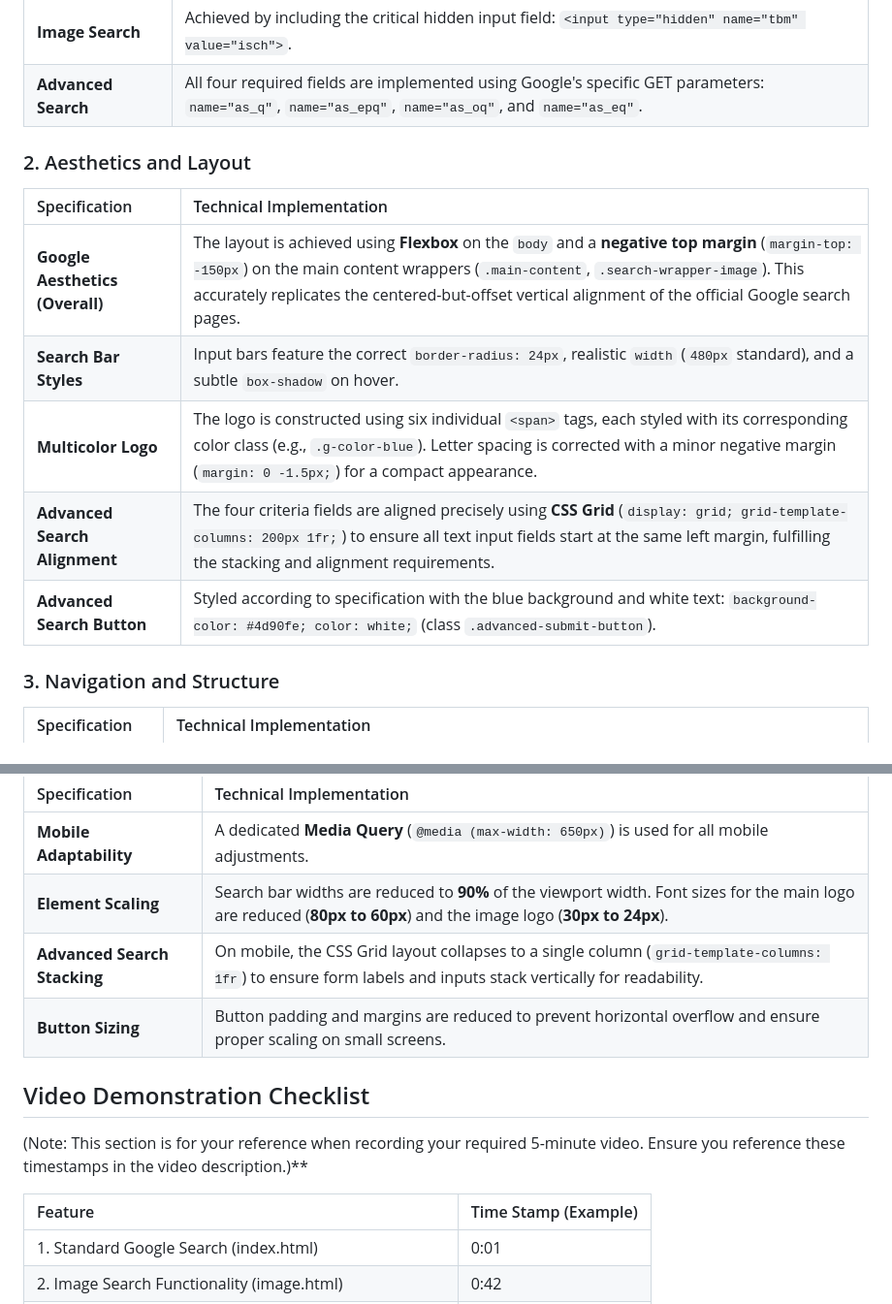
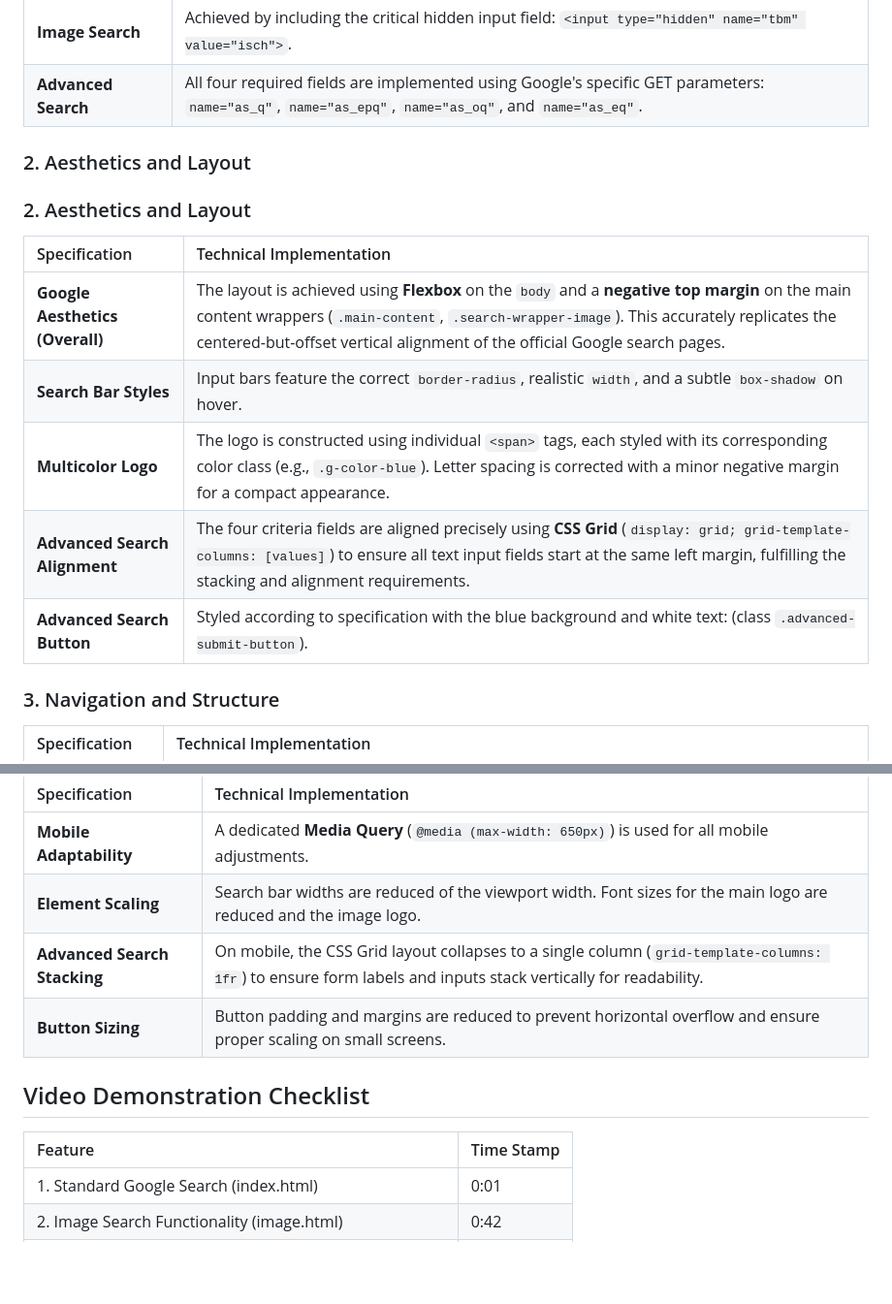
Before and after one commit to adjagbafortune/cs50web, a Markdown page: README.md, 2 parts joined by grey strips. Shown at 97% size. Drawn GitHub-style; blank space fills up the shorter version.

Commit message:
push of the correct readme file name

```diff
--- a/README.md
+++ b/README.md
@@ -24,13 +24,15 @@
 
 <h3>2. Aesthetics and Layout</h3>
 
+### 2. Aesthetics and Layout
+
 | Specification | Technical Implementation |
 | :--- | :--- |
-| **Google Aesthetics (Overall)** | The layout is achieved using **Flexbox** on the `body` and a **negative top margin** (`margin-top: -150px`) on the main content wrappers (`.main-content`, `.search-wrapper-image`). This accurately replicates the centered-but-offset vertical alignment of the official Google search pages. |
-| **Search Bar Styles** | Input bars feature the correct `border-radius: 24px`, realistic `width` (`480px` standard), and a subtle `box-shadow` on hover. |
-| **Multicolor Logo** | The logo is constructed using six individual `<span>` tags, each styled with its corresponding color class (e.g., `.g-color-blue`). Letter spacing is corrected with a minor negative margin (`margin: 0 -1.5px;`) for a compact appearance. |
-| **Advanced Search Alignment** | The four criteria fields are aligned precisely using **CSS Grid** (`display: grid; grid-template-columns: 200px 1fr;`) to ensure all text input fields start at the same left margin, fulfilling the stacking and alignment requirements. |
-| **Advanced Search Button** | Styled according to specification with the blue background and white text: `background-color: #4d90fe; color: white;` (class `.advanced-submit-button`). |
+| **Google Aesthetics (Overall)** | The layout is achieved using **Flexbox** on the `body` and a **negative top margin** on the main content wrappers (`.main-content`, `.search-wrapper-image`). This accurately replicates the centered-but-offset vertical alignment of the official Google search pages. |
+| **Search Bar Styles** | Input bars feature the correct `border-radius`, realistic `width`, and a subtle `box-shadow` on hover. |
+| **Multicolor Logo** | The logo is constructed using individual `<span>` tags, each styled with its corresponding color class (e.g., `.g-color-blue`). Letter spacing is corrected with a minor negative margin for a compact appearance. |
+| **Advanced Search Alignment** | The four criteria fields are aligned precisely using **CSS Grid** (`display: grid; grid-template-columns: [values]`) to ensure all text input fields start at the same left margin, fulfilling the stacking and alignment requirements. |
+| **Advanced Search Button** | Styled according to specification with the blue background and white text: (class `.advanced-submit-button`). |
 
 <h3>3. Navigation and Structure</h3>
 
@@ -43,15 +45,13 @@
 | Specification | Technical Implementation |
 | :--- | :--- |
 | **Mobile Adaptability** | A dedicated **Media Query** (`@media (max-width: 650px)`) is used for all mobile adjustments. |
-| **Element Scaling** | Search bar widths are reduced to **90%** of the viewport width. Font sizes for the main logo are reduced (**80px to 60px**) and the image logo (**30px to 24px**). |
+| **Element Scaling** | Search bar widths are reduced of the viewport width. Font sizes for the main logo are reduced and the image logo. |
 | **Advanced Search Stacking** | On mobile, the CSS Grid layout collapses to a single column (`grid-template-columns: 1fr`) to ensure form labels and inputs stack vertically for readability. |
 | **Button Sizing** | Button padding and margins are reduced to prevent horizontal overflow and ensure proper scaling on small screens. |
 
 <h2> Video Demonstration Checklist</h2>
 
-<p>(Note: This section is for your reference when recording your required 5-minute video. Ensure you reference these timestamps in the video description.)**</p>
-
-| Feature | Time Stamp (Example) |
+| Feature | Time Stamp |
 | :--- | :--- |
 | 1. Standard Google Search (index.html) | 0:01 |
 | 2. Image Search Functionality (image.html) | 0:42 |
```
